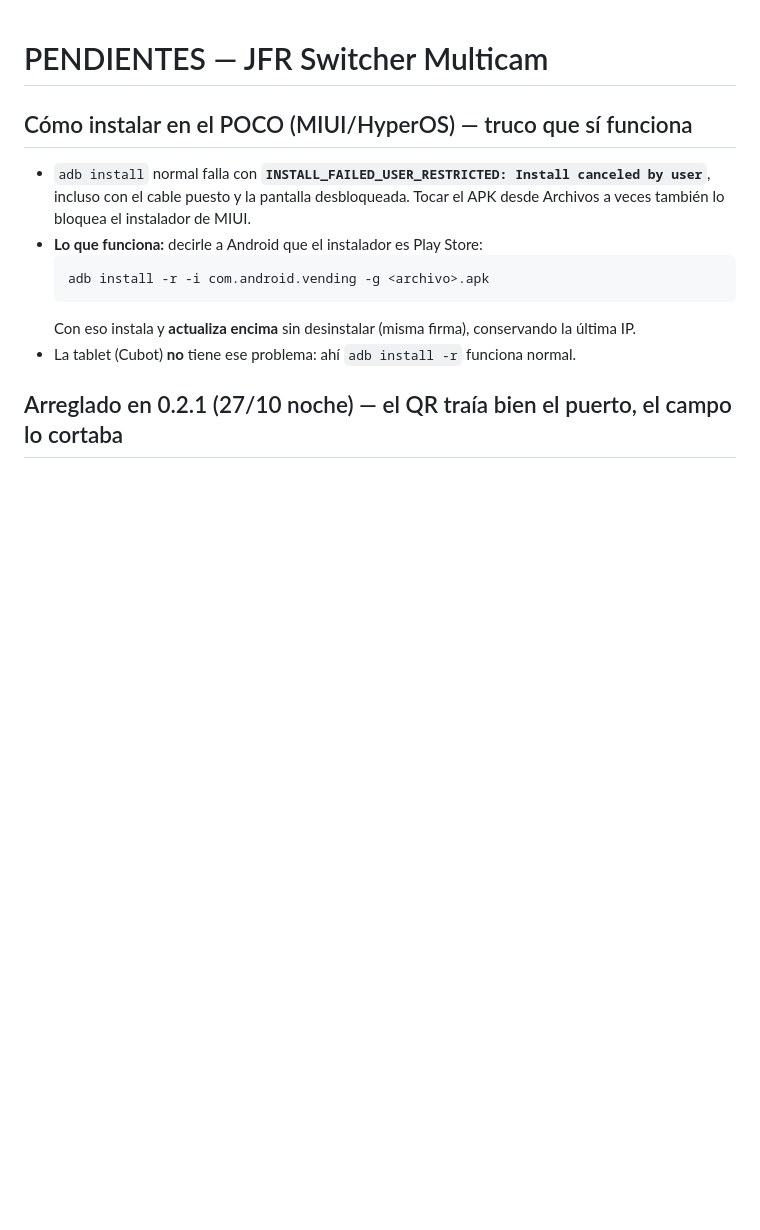
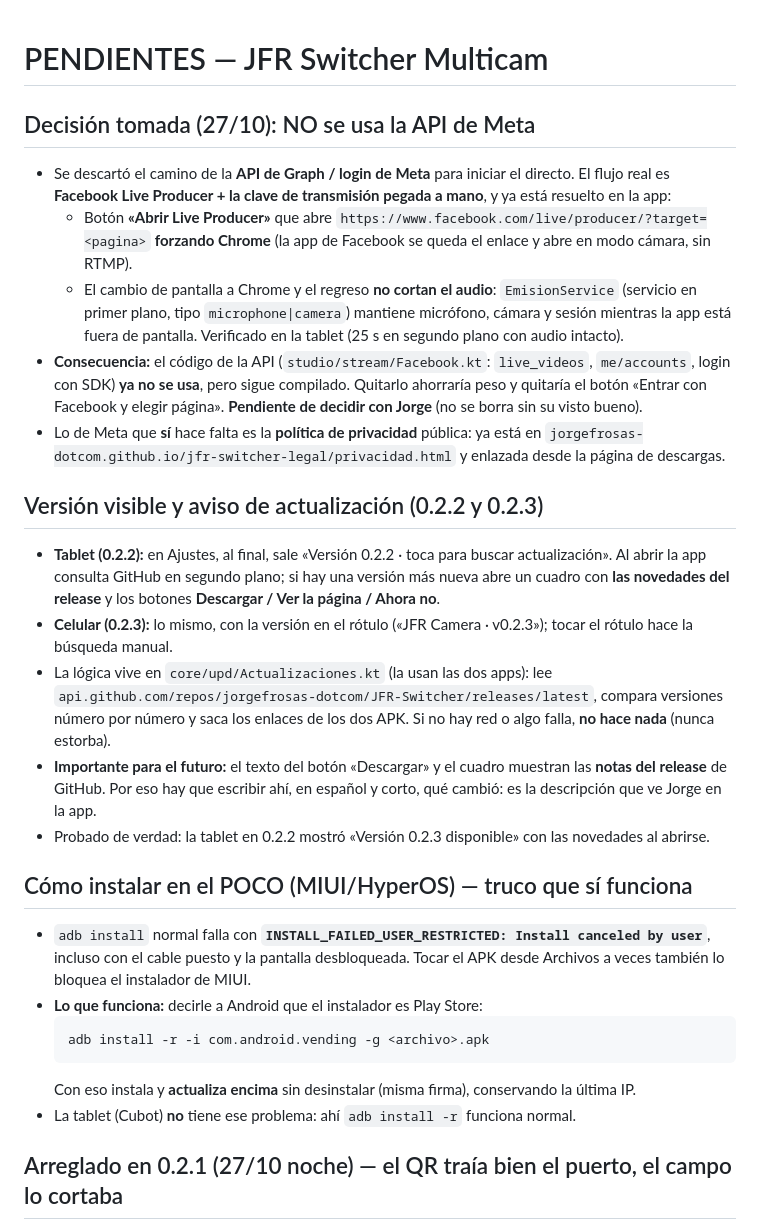
Before and after one commit to jorgefrosas-dotcom/JFR-Switcher, a Markdown page: PENDIENTES.md, the part around the change. Drawn GitHub-style; blank space fills up the shorter version.

Commit message:
PENDIENTES: decision de no usar la API de Meta (Live Producer) y detalle del aviso de version

```diff
--- a/PENDIENTES.md
+++ b/PENDIENTES.md
@@ -1,4 +1,35 @@
 # PENDIENTES — JFR Switcher Multicam
+
+## Decisión tomada (27/10): NO se usa la API de Meta
+
+- Se descartó el camino de la **API de Graph / login de Meta** para iniciar el directo. El flujo real es
+  **Facebook Live Producer + la clave de transmisión pegada a mano**, y ya está resuelto en la app:
+  - Botón **«Abrir Live Producer»** que abre `https://www.facebook.com/live/producer/?target=<pagina>`
+    **forzando Chrome** (la app de Facebook se queda el enlace y abre en modo cámara, sin RTMP).
+  - El cambio de pantalla a Chrome y el regreso **no cortan el audio**: `EmisionService` (servicio en
+    primer plano, tipo `microphone|camera`) mantiene micrófono, cámara y sesión mientras la app está
+    fuera de pantalla. Verificado en la tablet (25 s en segundo plano con audio intacto).
+- **Consecuencia:** el código de la API (`studio/stream/Facebook.kt`: `live_videos`, `me/accounts`,
+  login con SDK) **ya no se usa**, pero sigue compilado. Quitarlo ahorraría peso y quitaría el botón
+  «Entrar con Facebook y elegir página». **Pendiente de decidir con Jorge** (no se borra sin su visto bueno).
+- Lo de Meta que **sí** hace falta es la **política de privacidad** pública: ya está en
+  `jorgefrosas-dotcom.github.io/jfr-switcher-legal/privacidad.html` y enlazada desde la página de
+  descargas.
+
+## Versión visible y aviso de actualización (0.2.2 y 0.2.3)
+
+- **Tablet (0.2.2):** en Ajustes, al final, sale «Versión 0.2.2 · toca para buscar actualización».
+  Al abrir la app consulta GitHub en segundo plano; si hay una versión más nueva abre un cuadro con
+  **las novedades del release** y los botones **Descargar / Ver la página / Ahora no**.
+- **Celular (0.2.3):** lo mismo, con la versión en el rótulo («JFR Camera · v0.2.3»); tocar el rótulo
+  hace la búsqueda manual.
+- La lógica vive en `core/upd/Actualizaciones.kt` (la usan las dos apps): lee
+  `api.github.com/repos/jorgefrosas-dotcom/JFR-Switcher/releases/latest`, compara versiones número por
+  número y saca los enlaces de los dos APK. Si no hay red o algo falla, **no hace nada** (nunca estorba).
+- **Importante para el futuro:** el texto del botón «Descargar» y el cuadro muestran las **notas del
+  release** de GitHub. Por eso hay que escribir ahí, en español y corto, qué cambió: es la descripción
+  que ve Jorge en la app.
+- Probado de verdad: la tablet en 0.2.2 mostró «Versión 0.2.3 disponible» con las novedades al abrirse.
 
 ## Cómo instalar en el POCO (MIUI/HyperOS) — truco que sí funciona
 
```
